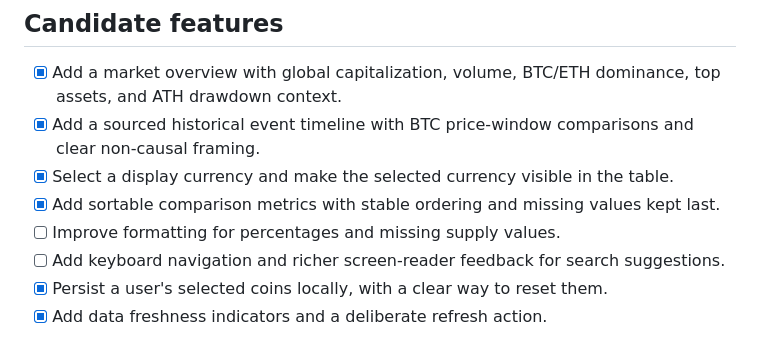
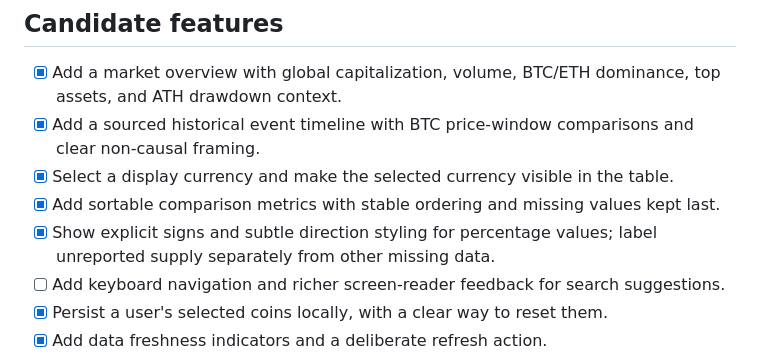
Before and after one commit to konradszymanski/Crypto-Compare, a Markdown page: ROADMAP.md, the part around the change. GitHub-like rendering.

Commit message:
Document clearer comparison values in ROADMAP.md

```diff
--- a/ROADMAP.md
+++ b/ROADMAP.md
@@ -25,7 +25,7 @@ This roadmap records useful directions for future work. It is not a promise or a
 - [x] Add a sourced historical event timeline with BTC price-window comparisons and clear non-causal framing.
 - [x] Select a display currency and make the selected currency visible in the table.
 - [x] Add sortable comparison metrics with stable ordering and missing values kept last.
-- [ ] Improve formatting for percentages and missing supply values.
+- [x] Show explicit signs and subtle direction styling for percentage values; label unreported supply separately from other missing data.
 - [ ] Add keyboard navigation and richer screen-reader feedback for search suggestions.
 - [x] Persist a user's selected coins locally, with a clear way to reset them.
 - [x] Add data freshness indicators and a deliberate refresh action.
```
